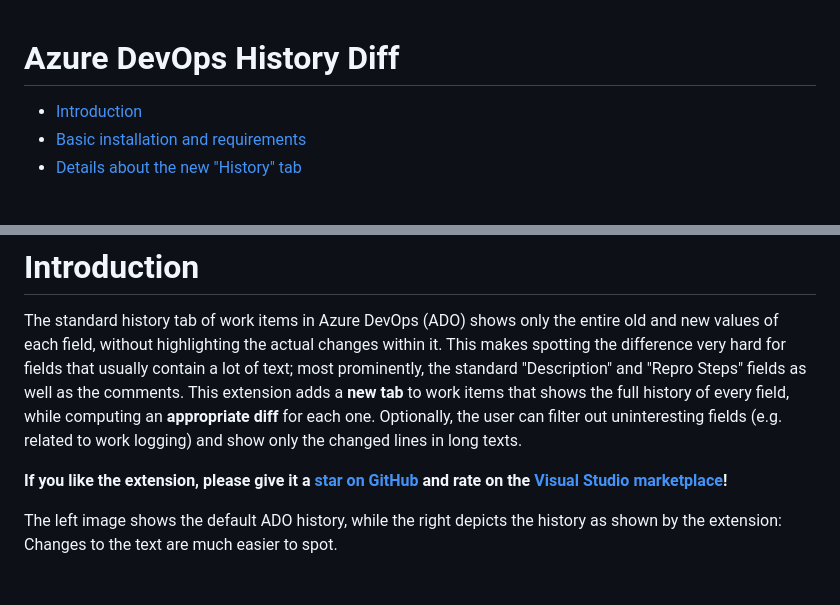
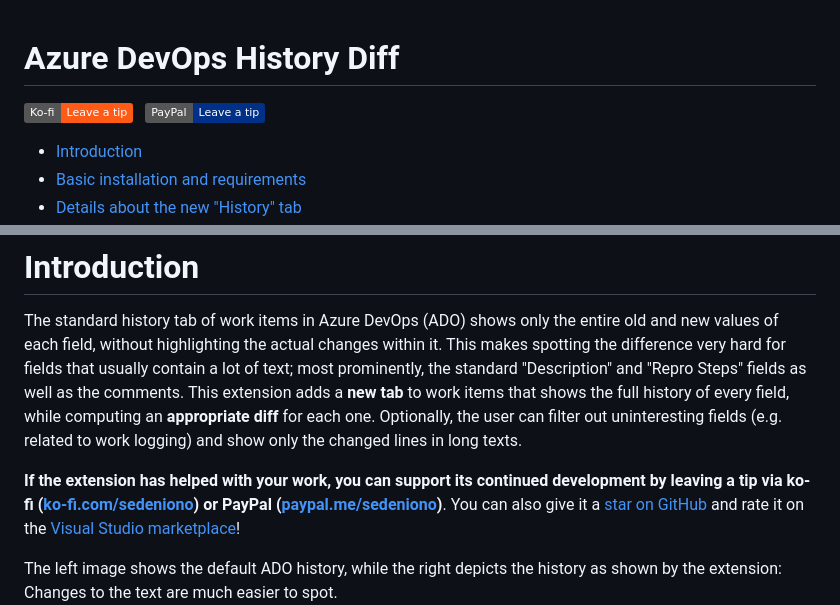
Before and after one commit to Sedeniono/ADO-History-Diff, a Markdown page: README.md, 2 parts joined by grey strips. Rendered like a GitHub page; badges without logos; blank space fills up the shorter version.

Commit message:
Added ko-fi and paypal links to readme.

```diff
--- a/README.md
+++ b/README.md
@@ -1,4 +1,8 @@
 # Azure DevOps History Diff <!-- omit in toc -->
+
+[![ko-fi](https://img.shields.io/badge/Ko--fi-Leave_a_tip-ff5a16?logo=ko-fi)](https://ko-fi.com/sedeniono)
+&nbsp;
+[![PayPal](https://img.shields.io/badge/PayPal-Leave_a_tip-003087?logo=paypal)](https://paypal.me/sedeniono)
 
 - [Introduction](#introduction)
 - [Basic installation and requirements](#basic-installation-and-requirements)
@@ -27,8 +31,7 @@ The standard history tab of work items in Azure DevOps (ADO) shows only the enti
 This makes spotting the difference very hard for fields that usually contain a lot of text; most prominently, the standard "Description" and "Repro Steps" fields as well as the comments.
 This extension adds a **new tab** to work items that shows the full history of every field, while computing an **appropriate diff** for each one. Optionally, the user can filter out uninteresting fields (e.g. related to work logging) and show only the changed lines in long texts.
 
-
-**If you like the extension, please give it a [star on GitHub](https://github.com/Sedeniono/ADO-History-Diff) and rate on the [Visual Studio marketplace](https://marketplace.visualstudio.com/items?itemName=Sedenion.HistoryDiff)!**
+**If the extension has helped with your work, you can support its continued development by leaving a tip via ko-fi ([ko-fi.com/sedeniono](https://ko-fi.com/sedeniono)) or PayPal ([paypal.me/sedeniono](https://paypal.me/sedeniono))**. You can also give it a [star on GitHub](https://github.com/Sedeniono/ADO-History-Diff) and rate it on the [Visual Studio marketplace](https://marketplace.visualstudio.com/items?itemName=Sedenion.HistoryDiff)!
 
 The left image shows the default ADO history, while the right depicts the history as shown by the extension:
 Changes to the text are much easier to spot.
```
